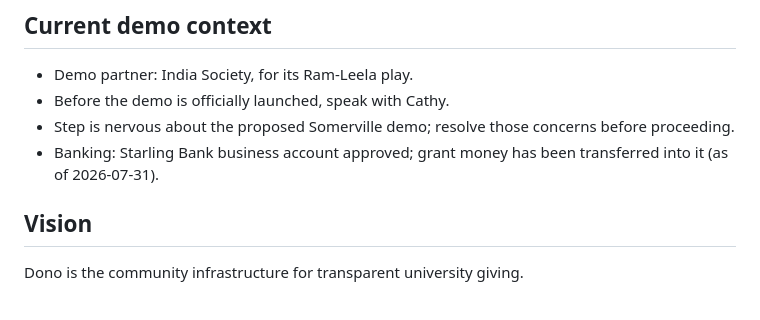
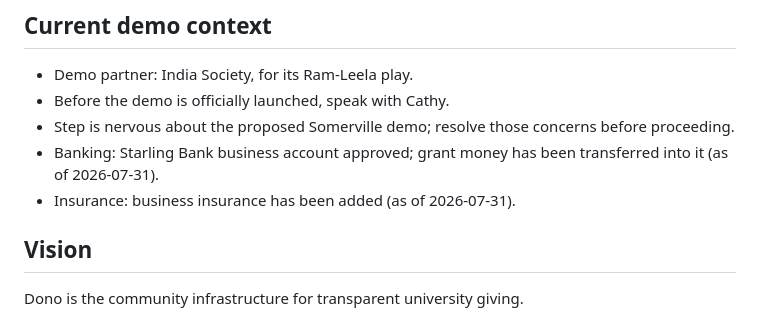
Before and after one commit to jujmun/dono, a Markdown page: dono-brain/company/company-context.md, the part around the change. Drawn GitHub-style.

Commit message:
MAJOR: WE HAVE INSURANCEEEE

```diff
--- a/dono-brain/company/company-context.md
+++ b/dono-brain/company/company-context.md
@@ -8,6 +8,7 @@
 - Before the demo is officially launched, speak with Cathy.
 - Step is nervous about the proposed Somerville demo; resolve those concerns before proceeding.
 - Banking: Starling Bank business account approved; grant money has been transferred into it (as of 2026-07-31).
+- Insurance: business insurance has been added (as of 2026-07-31).
 
 ## Vision
 
```
